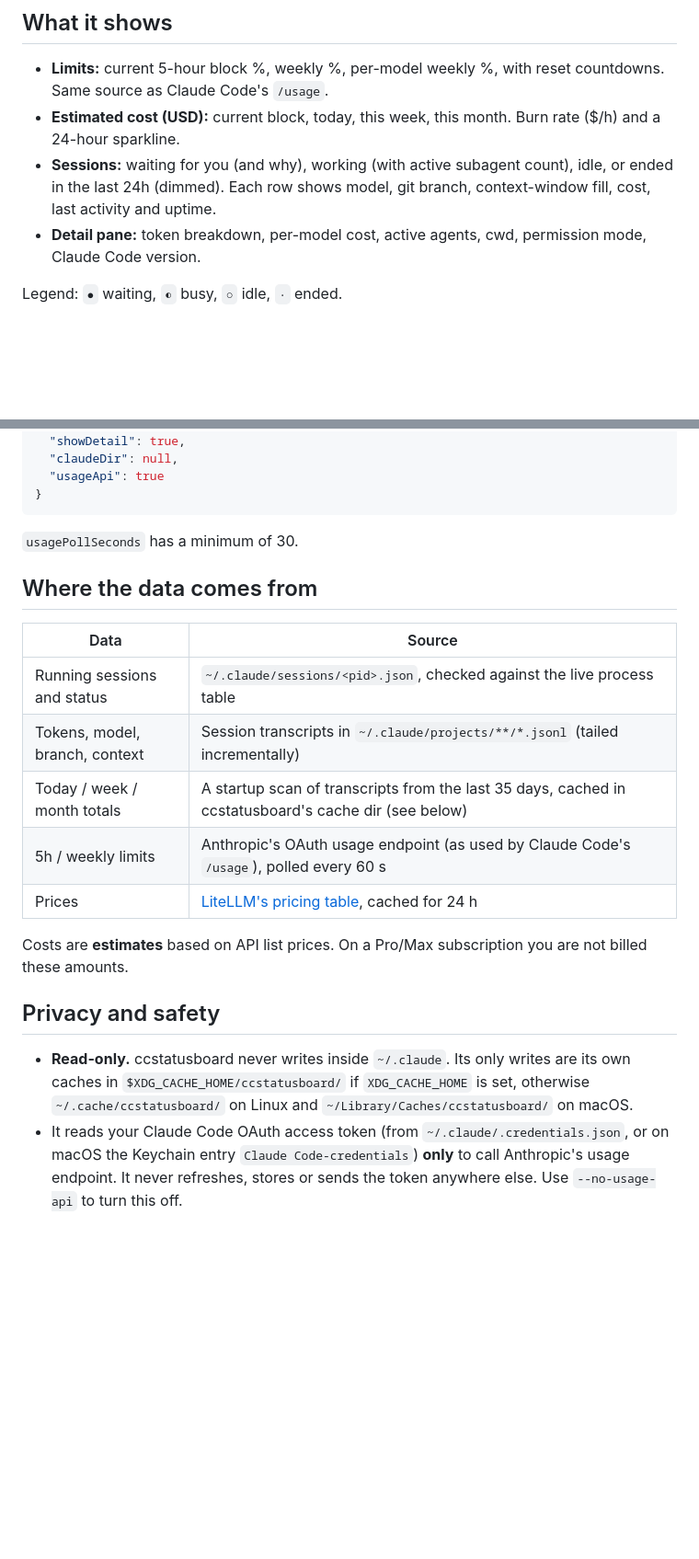
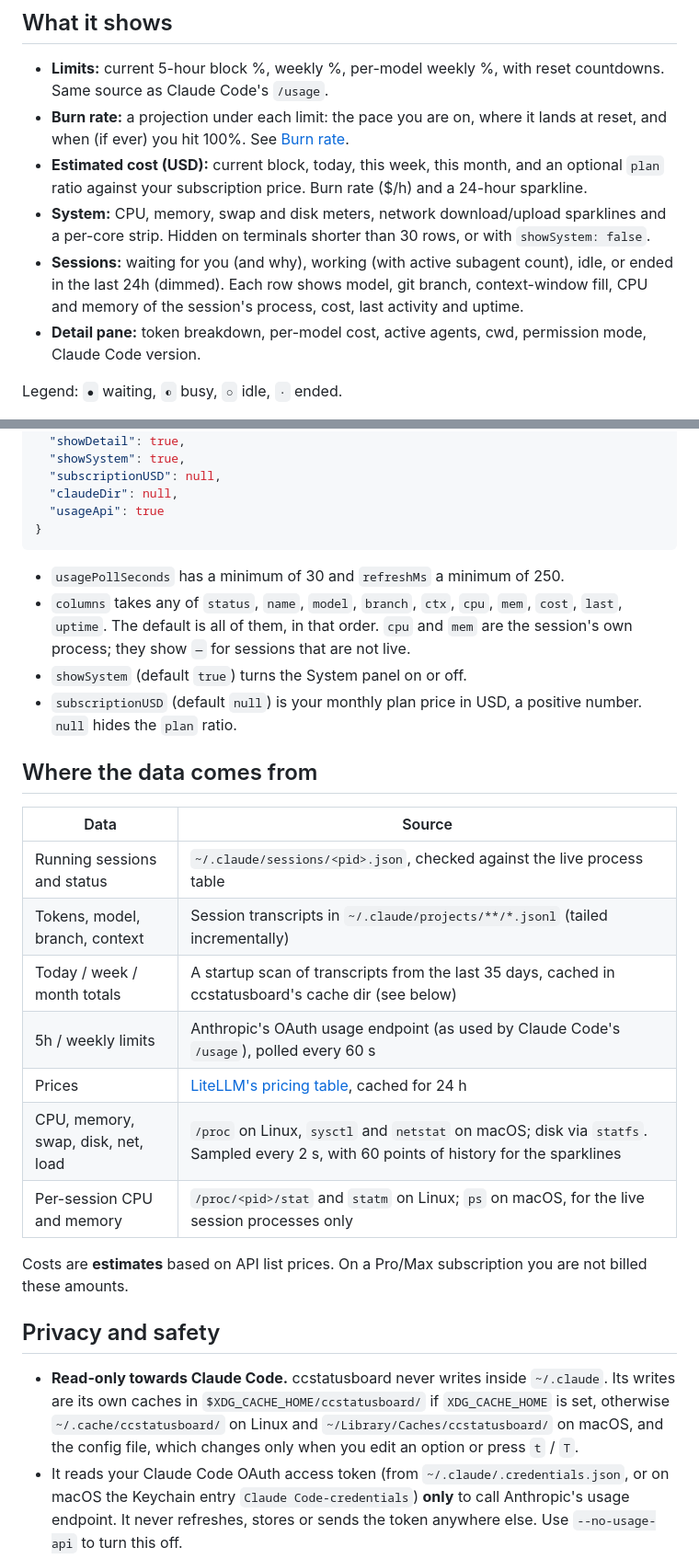
Before and after one commit to areimel/ccstatusboard, a Markdown page: README.md, 2 parts joined by grey strips. Shown at 92% size. GitHub-like rendering; blank space fills up the shorter version.

````diff
--- a/README.md
+++ b/README.md
@@ -32,8 +32,10 @@ ccstatusboard
 ## What it shows
 
 - **Limits:** current 5-hour block %, weekly %, per-model weekly %, with reset countdowns. Same source as Claude Code's `/usage`.
-- **Estimated cost (USD):** current block, today, this week, this month. Burn rate ($/h) and a 24-hour sparkline.
-- **Sessions:** waiting for you (and why), working (with active subagent count), idle, or ended in the last 24h (dimmed). Each row shows model, git branch, context-window fill, cost, last activity and uptime.
+- **Burn rate:** a projection under each limit: the pace you are on, where it lands at reset, and when (if ever) you hit 100%. See [Burn rate](#burn-rate).
+- **Estimated cost (USD):** current block, today, this week, this month, and an optional `plan` ratio against your subscription price. Burn rate ($/h) and a 24-hour sparkline.
+- **System:** CPU, memory, swap and disk meters, network download/upload sparklines and a per-core strip. Hidden on terminals shorter than 30 rows, or with `showSystem: false`.
+- **Sessions:** waiting for you (and why), working (with active subagent count), idle, or ended in the last 24h (dimmed). Each row shows model, git branch, context-window fill, CPU and memory of the session's process, cost, last activity and uptime.
 - **Detail pane:** token breakdown, per-model cost, active agents, cwd, permission mode, Claude Code version.
 
 Legend: `●` waiting, `◐` busy, `○` idle, `·` ended.
@@ -90,27 +122,34 @@ ccstatusboard [options]
   "sort": "status",
   "showDetail": true,
+  "showSystem": true,
+  "subscriptionUSD": null,
   "claudeDir": null,
   "usageApi": true
 }
 ```
 
-`usagePollSeconds` has a minimum of 30.
+- `usagePollSeconds` has a minimum of 30 and `refreshMs` a minimum of 250.
+- `columns` takes any of `status`, `name`, `model`, `branch`, `ctx`, `cpu`, `mem`, `cost`, `last`, `uptime`. The default is all of them, in that order. `cpu` and `mem` are the session's own process; they show `—` for sessions that are not live.
+- `showSystem` (default `true`) turns the System panel on or off.
+- `subscriptionUSD` (default `null`) is your monthly plan price in USD, a positive number. `null` hides the `plan` ratio.
 
 ## Where the data comes from
 
-| Data                           | Source                                                                                               |
-| ------------------------------ | ---------------------------------------------------------------------------------------------------- |
-| Running sessions and status    | `~/.claude/sessions/<pid>.json`, checked against the live process table                              |
-| Tokens, model, branch, context | Session transcripts in `~/.claude/projects/**/*.jsonl` (tailed incrementally)                        |
-| Today / week / month totals    | A startup scan of transcripts from the last 35 days, cached in ccstatusboard's cache dir (see below) |
-| 5h / weekly limits             | Anthropic's OAuth usage endpoint (as used by Claude Code's `/usage`), polled every 60 s              |
-| Prices                         | [LiteLLM's pricing table](https://github.com/BerriAI/litellm), cached for 24 h                       |
+| Data                               | Source                                                                                                                                |
+| ---------------------------------- | ------------------------------------------------------------------------------------------------------------------------------------- |
+| Running sessions and status        | `~/.claude/sessions/<pid>.json`, checked against the live process table                                                               |
+| Tokens, model, branch, context     | Session transcripts in `~/.claude/projects/**/*.jsonl` (tailed incrementally)                                                         |
+| Today / week / month totals        | A startup scan of transcripts from the last 35 days, cached in ccstatusboard's cache dir (see below)                                  |
+| 5h / weekly limits                 | Anthropic's OAuth usage endpoint (as used by Claude Code's `/usage`), polled every 60 s                                               |
+| Prices                             | [LiteLLM's pricing table](https://github.com/BerriAI/litellm), cached for 24 h                                                        |
+| CPU, memory, swap, disk, net, load | `/proc` on Linux, `sysctl` and `netstat` on macOS; disk via `statfs`. Sampled every 2 s, with 60 points of history for the sparklines |
+| Per-session CPU and memory         | `/proc/<pid>/stat` and `statm` on Linux; `ps` on macOS, for the live session processes only                                           |
 
 Costs are **estimates** based on API list prices. On a Pro/Max subscription you are not billed these amounts.
 
 ## Privacy and safety
 
-- **Read-only.** ccstatusboard never writes inside `~/.claude`. Its only writes are its own caches in `$XDG_CACHE_HOME/ccstatusboard/` if `XDG_CACHE_HOME` is set, otherwise `~/.cache/ccstatusboard/` on Linux and `~/Library/Caches/ccstatusboard/` on macOS.
+- **Read-only towards Claude Code.** ccstatusboard never writes inside `~/.claude`. Its writes are its own caches in `$XDG_CACHE_HOME/ccstatusboard/` if `XDG_CACHE_HOME` is set, otherwise `~/.cache/ccstatusboard/` on Linux and `~/Library/Caches/ccstatusboard/` on macOS, and the config file, which changes only when you edit an option or press `t` / `T`.
 - It reads your Claude Code OAuth access token (from `~/.claude/.credentials.json`, or on macOS the Keychain entry `Claude Code-credentials`) **only** to call Anthropic's usage endpoint. It never refreshes, stores or sends the token anywhere else. Use `--no-usage-api` to turn this off.
 - It never opens the per-session `*.key` files.
 - The only network requests are to `api.anthropic.com` (usage) and `raw.githubusercontent.com` (LiteLLM prices).
````
Also changed, not shown: other parts of README.md (+31 -1 lines), 1 other file.
